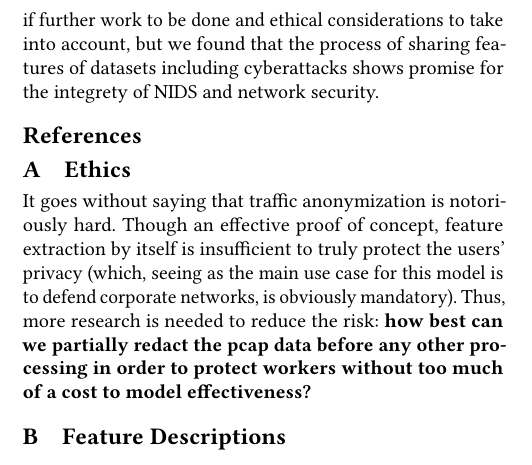
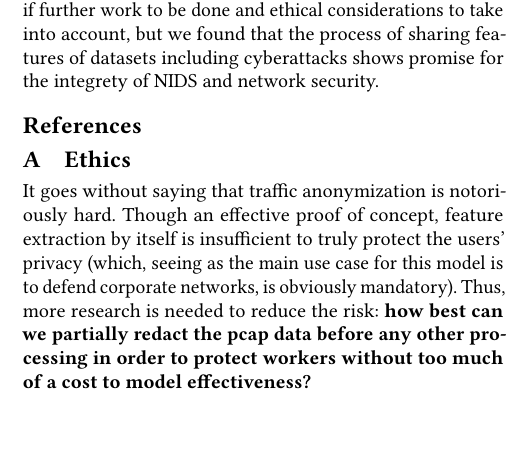
Before and after one commit to VanTranHong/network-intrudion-detection-data-sharing, a LaTeX paper (paper.tex, which reads appendix.tex): part of one column of page 6 of 6, cut so that both start at the same text, the shorter picture padded with empty space. Compiled offline with pdfLaTeX.

Commit message:
Update appendix.tex

```diff
--- a/appendix.tex
+++ b/appendix.tex
@@ -2,5 +2,5 @@
 
 It goes without saying that traffic anonymization is notoriously hard. Though an effective proof of concept, feature extraction by itself is insufficient to truly protect the users' privacy (which, seeing as the main use case for this model is to defend corporate networks, is obviously mandatory). Thus, more research is needed to reduce the risk: \textbf{how best can we partially redact the pcap data before any other processing in order to protect workers without too much of a cost to model effectiveness?}
 
-\section{Feature Descriptions}
-\label{appsec:data_description}
+%\section{Feature Descriptions}
+%\label{appsec:data_description}
```
